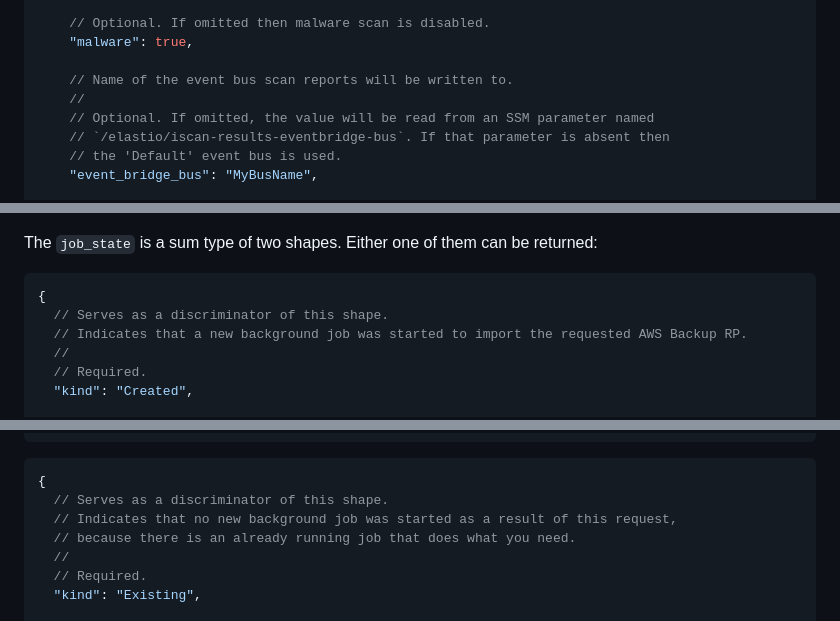
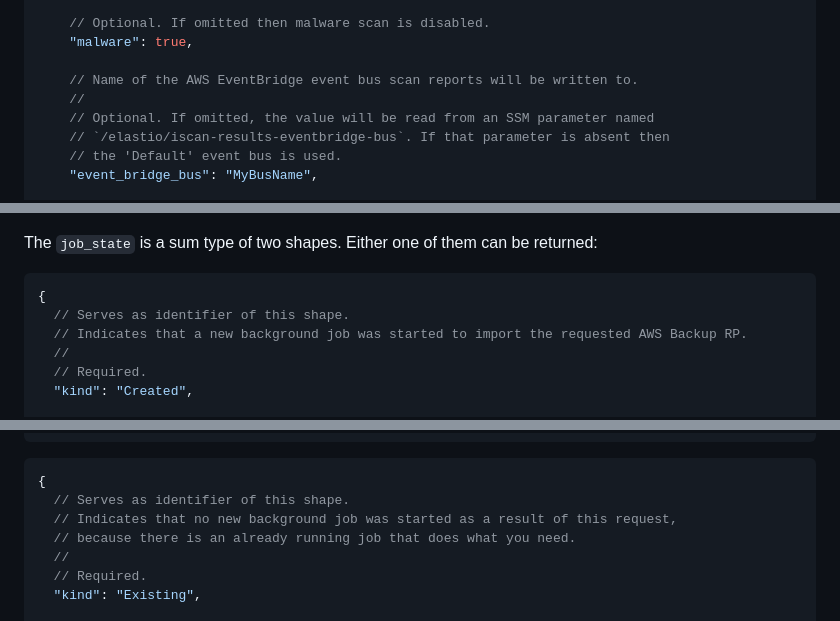
Before and after one commit to elastio/contrib, a Markdown page: aws-backup-elastio-integration/elastio-api/README.md, 3 parts joined by grey strips. GitHub-like rendering.

````diff
--- a/aws-backup-elastio-integration/elastio-api/README.md
+++ b/aws-backup-elastio-integration/elastio-api/README.md
@@ -70,7 +70,7 @@ Elastio connector stack deploys an AWS Lambda function named `elastio-bg-jobs-se
     // Optional. If omitted then malware scan is disabled.
     "malware": true,
 
-    // Name of the event bus scan reports will be written to.
+    // Name of the AWS EventBridge event bus scan reports will be written to.
     //
     // Optional. If omitted, the value will be read from an SSM parameter named
     // `/elastio/iscan-results-eventbridge-bus`. If that parameter is absent then
@@ -148,7 +148,7 @@ The `job_state` is a sum type of two shapes. Either one of them can be returned:
 
 ```jsonc
 {
-  // Serves as a discriminator of this shape.
+  // Serves as identifier of this shape.
   // Indicates that a new background job was started to import the requested AWS Backup RP.
   //
   // Required.
@@ -167,7 +167,7 @@ The `job_state` is a sum type of two shapes. Either one of them can be returned:
 ```
 ```jsonc
 {
-  // Serves as a discriminator of this shape.
+  // Serves as identifier of this shape.
   // Indicates that no new background job was started as a result of this request,
   // because there is an already running job that does what you need.
   //
````
Also changed, not shown: other parts of aws-backup-elastio-integration/elastio-api/README.md (+10 -10 lines).
